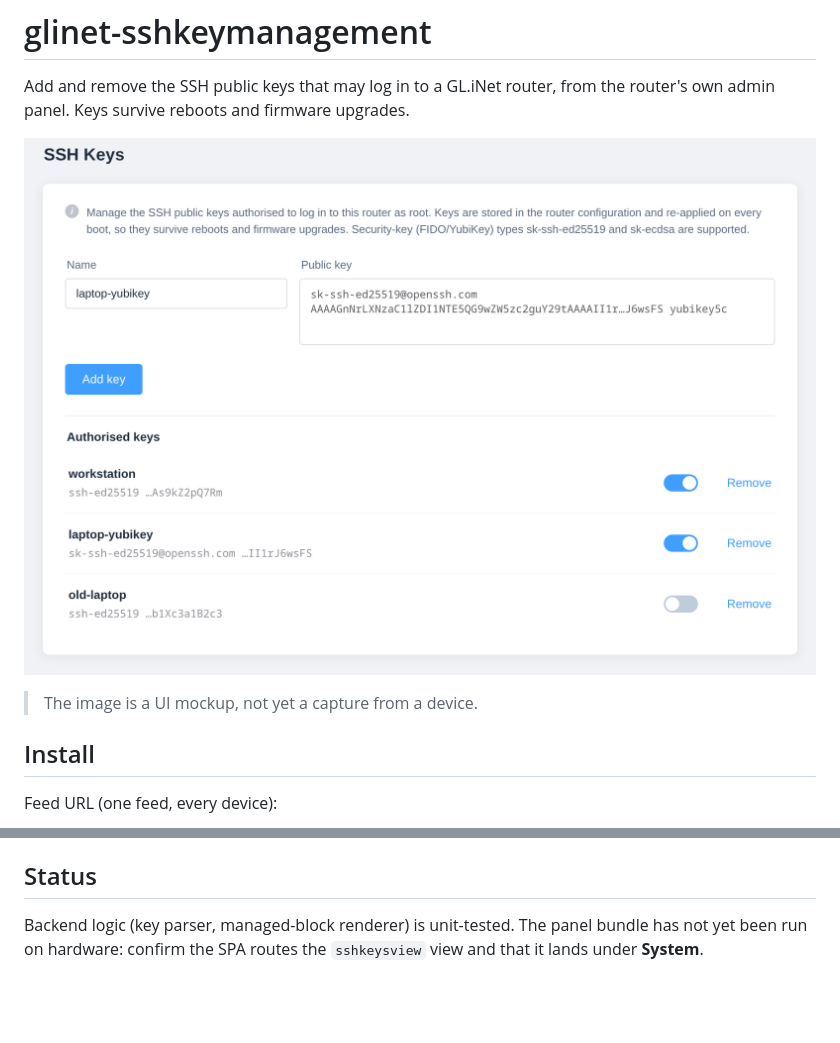
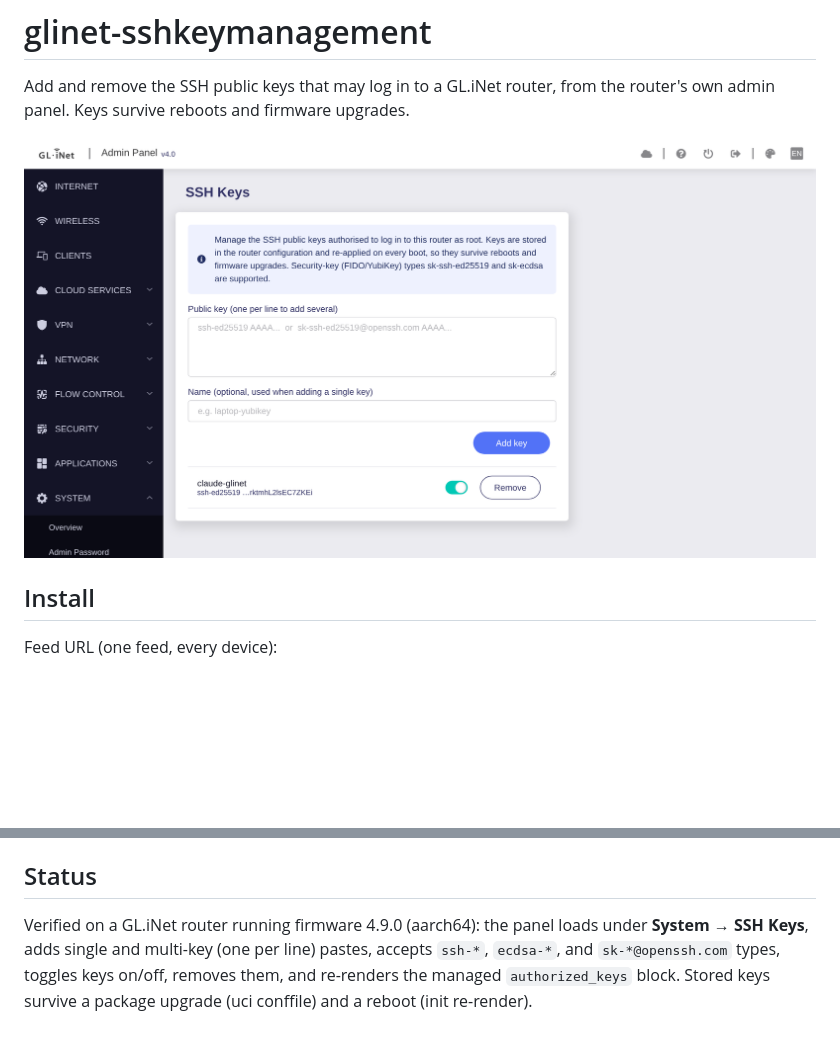
Before and after one commit to DigitalCyberSoft/glinet-sshkeymanagement, a Markdown page: README.md, 2 parts joined by grey strips. Drawn GitHub-style; pictures changed too: sshkeys-panel.png; blank space fills up the shorter version.

Commit message:
docs: real device screenshot; mark panel verified on hardware
Replace the mockup with a capture from the GL admin panel (firmware 4.9.0)
showing the labelled single-textarea form under System, and update Status to
reflect end-to-end hardware verification.

```diff
--- a/README.md
+++ b/README.md
@@ -4,8 +4,6 @@ Add and remove the SSH public keys that may log in to a GL.iNet router, from the
 router's own admin panel. Keys survive reboots and firmware upgrades.
 
 ![SSH Keys panel](sshkeys-panel.png)
-
-> The image is a UI mockup, not yet a capture from a device.
 
 ## Install
 
@@ -61,6 +59,8 @@ tools/assemble_site.sh _site             # -> the Pages feed
 
 ## Status
 
-Backend logic (key parser, managed-block renderer) is unit-tested. The panel
-bundle has not yet been run on hardware: confirm the SPA routes the `sshkeysview`
-view and that it lands under **System**.
+Verified on a GL.iNet router running firmware 4.9.0 (aarch64): the panel loads
+under **System → SSH Keys**, adds single and multi-key (one per line) pastes,
+accepts `ssh-*`, `ecdsa-*`, and `sk-*@openssh.com` types, toggles keys on/off,
+removes them, and re-renders the managed `authorized_keys` block. Stored keys
+survive a package upgrade (uci conffile) and a reboot (init re-render).
```
